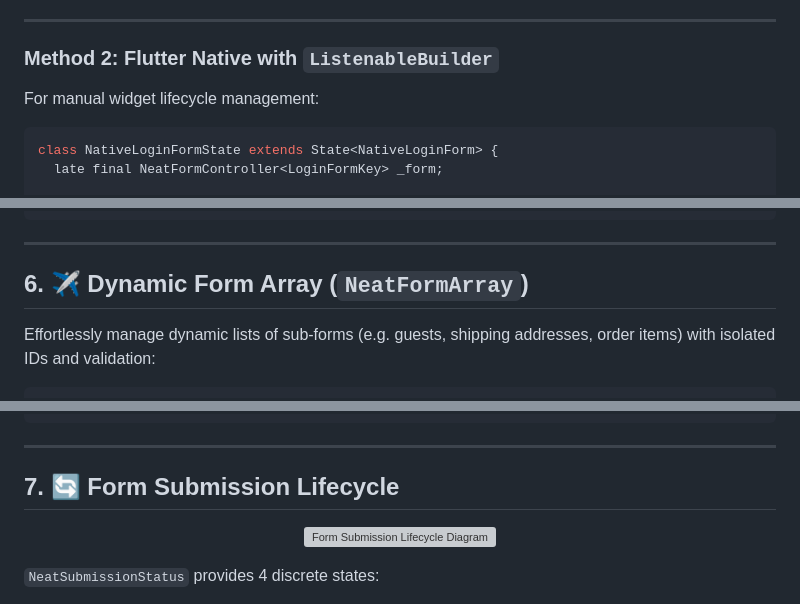
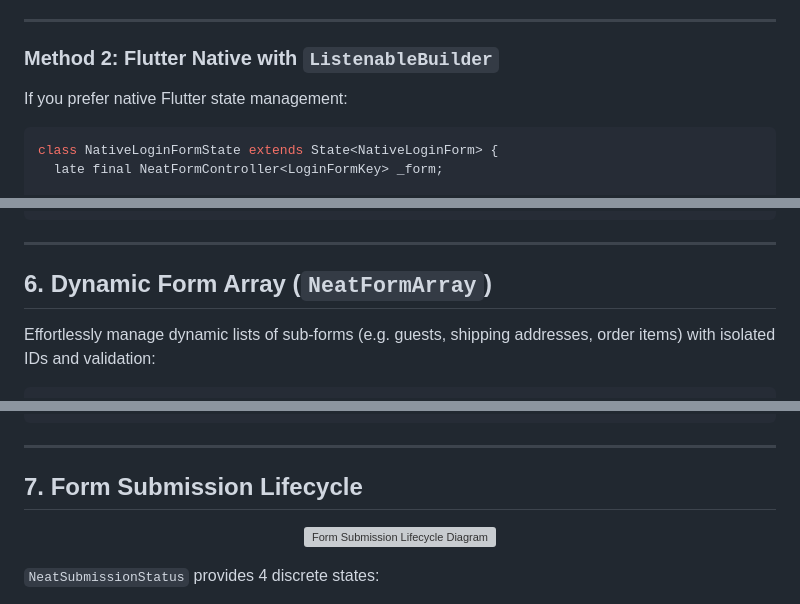
Before and after one commit to datnguyennt/neat_form, a Markdown page: README_EN.md, 3 parts joined by grey strips. Drawn GitHub-style; grey boxes are pictures that could not be loaded.

````diff
--- a/README_EN.md
+++ b/README_EN.md
@@ -195,6 +184,6 @@ class ModernLoginForm extends StatelessWidget {
 ### Method 2: Flutter Native with `ListenableBuilder`
 
-For manual widget lifecycle management:
+If you prefer native Flutter state management:
 
 ```dart
 class NativeLoginFormState extends State<NativeLoginForm> {
@@ -323,8 +310,7 @@ class LoginCubit extends Cubit<NeatFormState<LoginFormKey>> with NeatFormCubitMi
 
 ---
 
-<a id="dynamic-array"></a>
-## 6. ✈️ Dynamic Form Array (`NeatFormArray`)
+## 6. Dynamic Form Array (`NeatFormArray`)
 
 Effortlessly manage dynamic lists of sub-forms (e.g. guests, shipping addresses, order items) with isolated IDs and validation:
 
@@ -354,8 +340,7 @@ guestsController.reorderItem(0, 2);     // Reorder item (perfect for Reorderable
 
 ---
 
-<a id="submission-lifecycle"></a>
-## 7. 🔄 Form Submission Lifecycle
+## 7. Form Submission Lifecycle
 
 <p align="center">
   <img src="https://raw.githubusercontent.com/datnguyennt/neat_form/main/doc/diagrams/lifecycle_en.svg" alt="Form Submission Lifecycle Diagram" width="100%" />
````
Also changed, not shown: other parts of README_EN.md (+44 -67 lines), README.md (+36 -59 lines).
